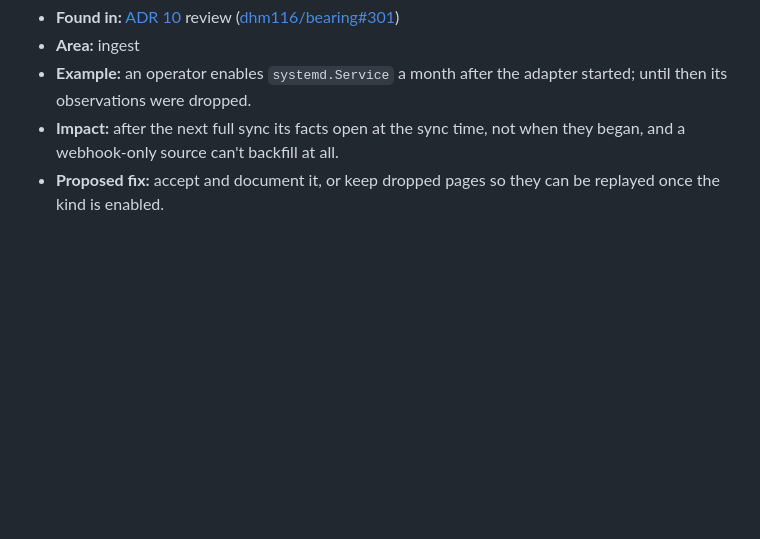
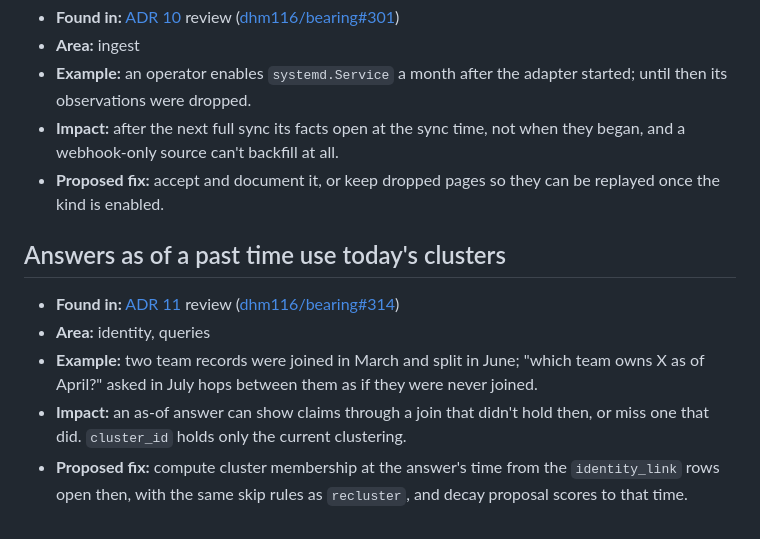
Before and after one commit to dhm116/bearing, a Markdown page: docs/edge-cases.md, the part around the change. Rendered like a GitHub page; blank space fills up the shorter version.

```diff
--- a/docs/edge-cases.md
+++ b/docs/edge-cases.md
@@ -330,3 +330,11 @@ Each entry:
 - **Example:** an operator enables `systemd.Service` a month after the adapter started; until then its observations were dropped.
 - **Impact:** after the next full sync its facts open at the sync time, not when they began, and a webhook-only source can't backfill at all.
 - **Proposed fix:** accept and document it, or keep dropped pages so they can be replayed once the kind is enabled.
+
+## Answers as of a past time use today's clusters
+
+- **Found in:** [ADR 11](adr/0011-answers-show-each-evidence-path.md) review ([dhm116/bearing#314](https://github.com/dhm116/bearing/pull/314))
+- **Area:** identity, queries
+- **Example:** two team records were joined in March and split in June; "which team owns X as of April?" asked in July hops between them as if they were never joined.
+- **Impact:** an as-of answer can show claims through a join that didn't hold then, or miss one that did. `cluster_id` holds only the current clustering.
+- **Proposed fix:** compute cluster membership at the answer's time from the `identity_link` rows open then, with the same skip rules as `recluster`, and decay proposal scores to that time.
```
Also changed, not shown: docs/adr/0011-answers-show-each-evidence-path.md (+91 -55 lines).
